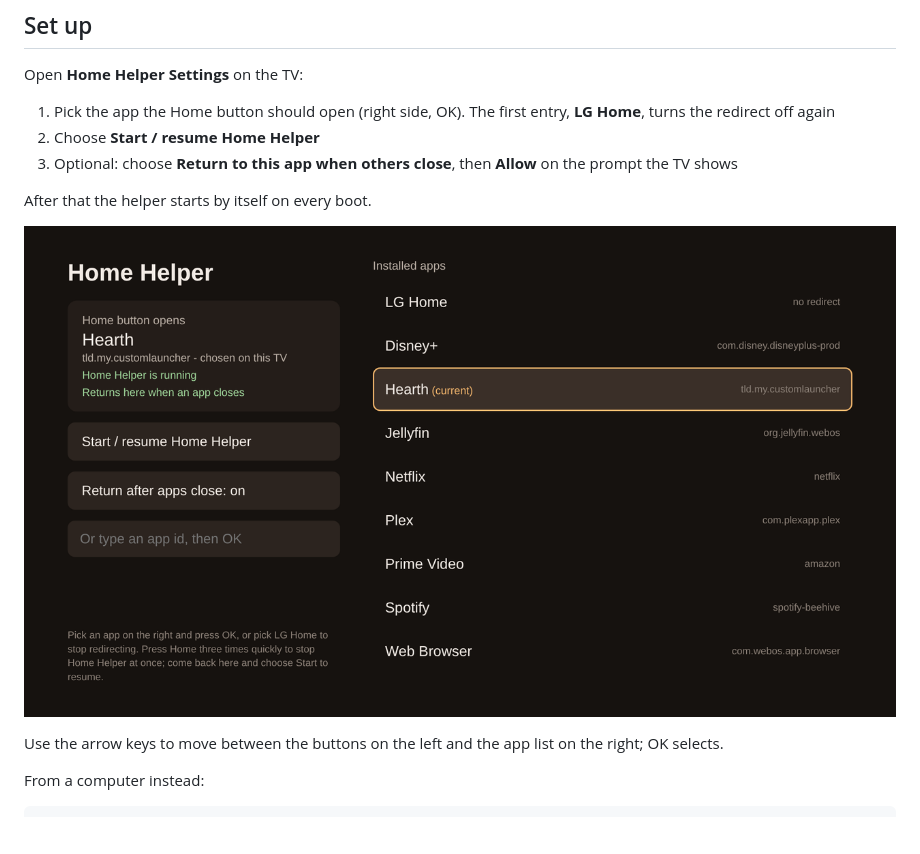
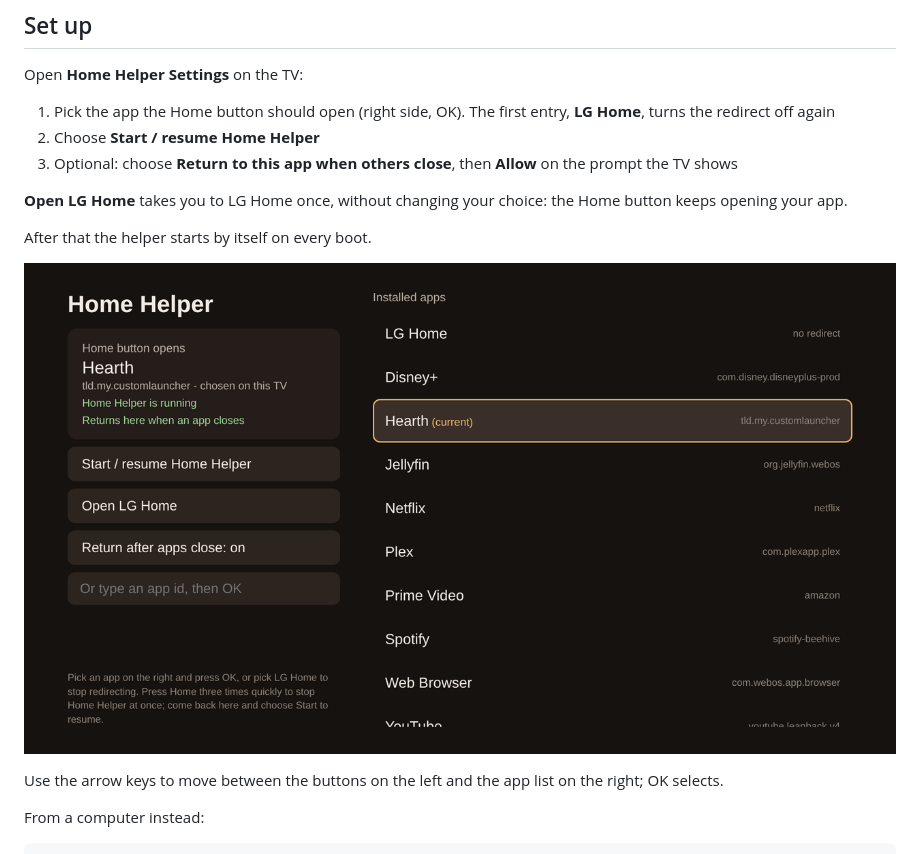
Before and after one commit to TheoGal/lg-homehelper, a Markdown page: README.md, the part around the change. Rendered like a GitHub page; pictures changed too: docs/settings-app-chosen.png; blank space fills up the shorter version.

```diff
--- a/README.md
+++ b/README.md
@@ -54,6 +54,9 @@ Open **Home Helper Settings** on the TV:
 2. Choose **Start / resume Home Helper**
 3. Optional: choose **Return to this app when others close**, then **Allow**
    on the prompt the TV shows
+
+**Open LG Home** takes you to LG Home once, without changing your choice: the
+Home button keeps opening your app.
 
 After that the helper starts by itself on every boot.
 
```
Also changed, not shown: 2 other files.
